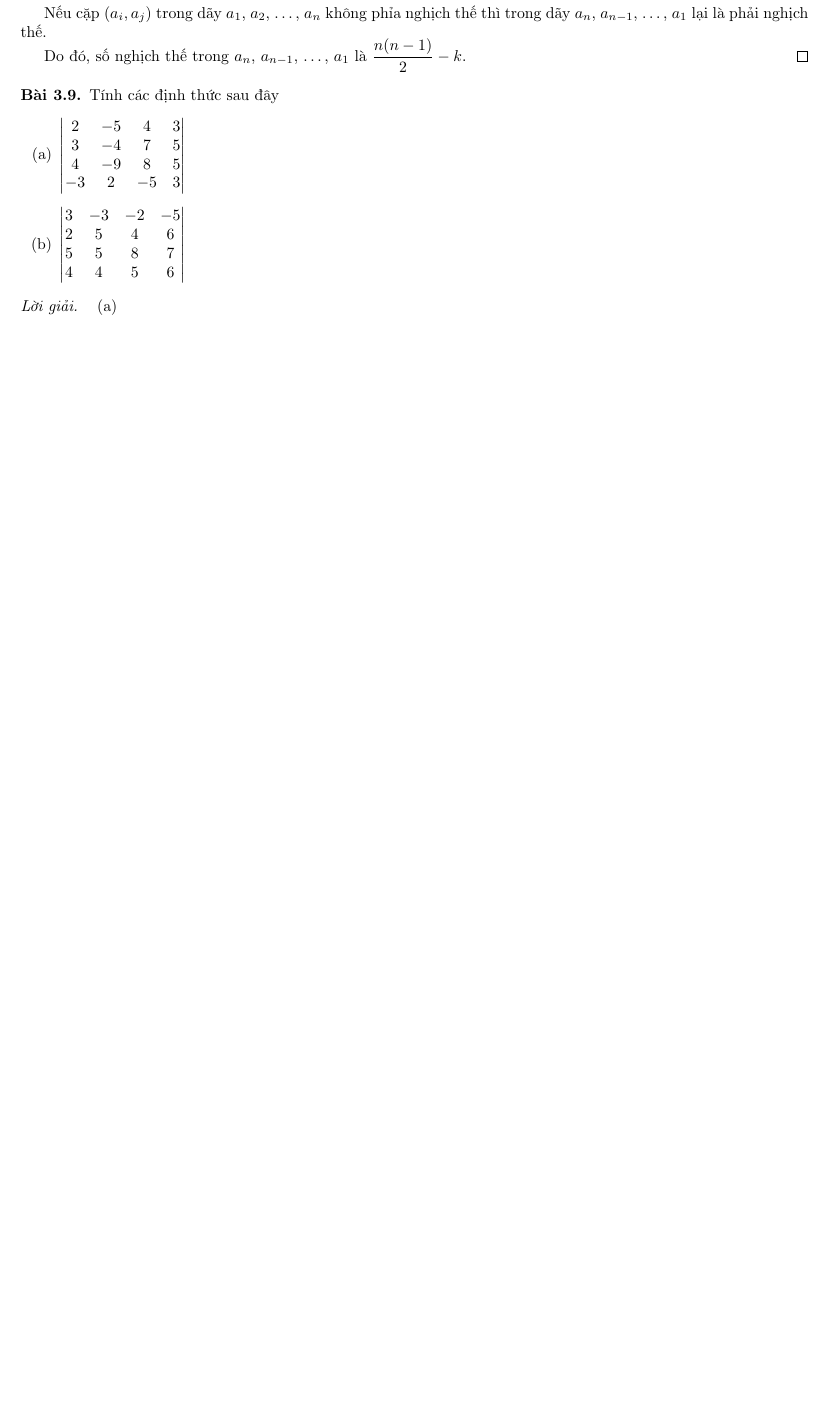
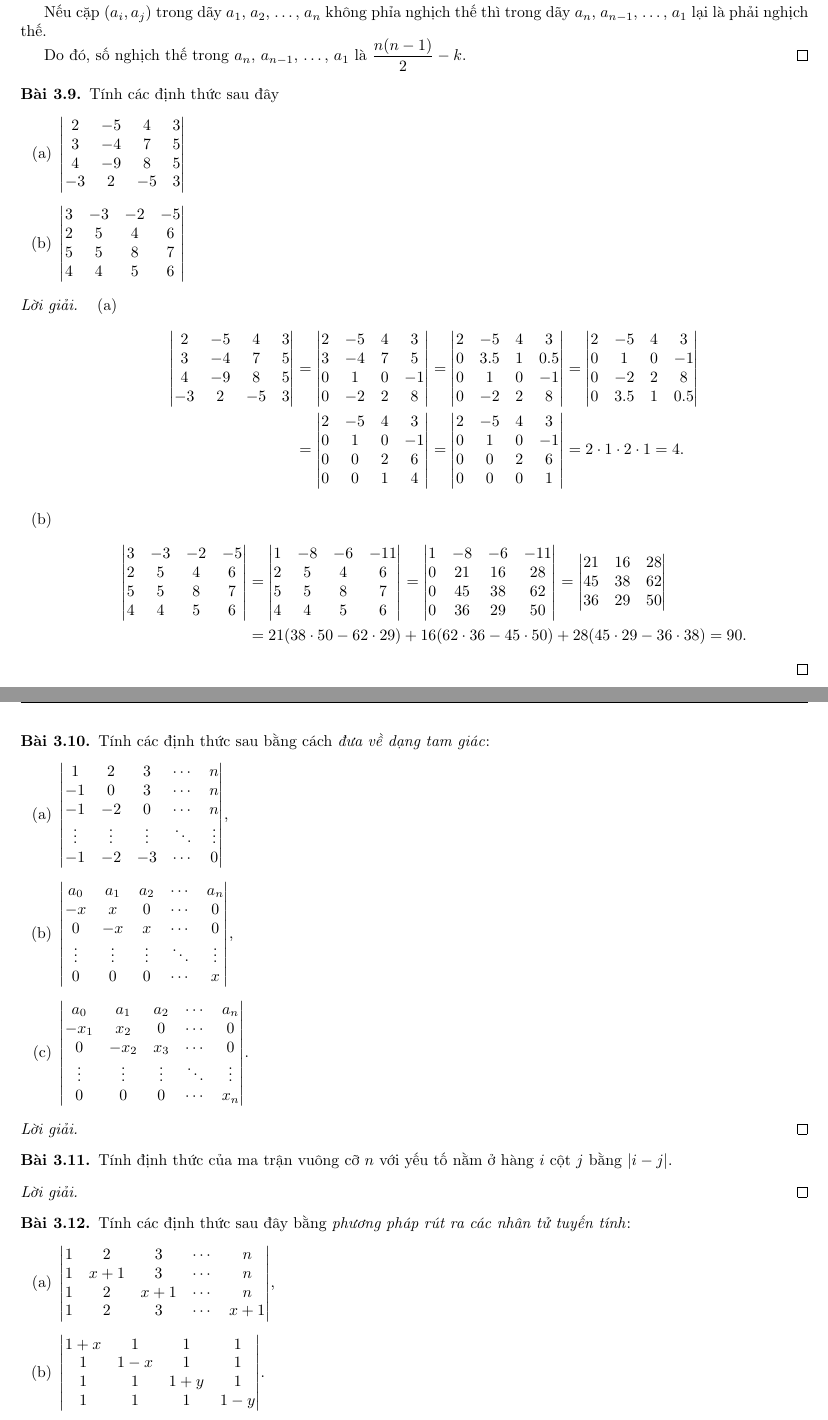
Before and after one commit to duong-ngo/mathematik, a LaTeX document (linear-algebra/main.tex, which reads linear-algebra/chapter3/chapter3.tex, linear-algebra/linearalgebra.cls): part of page 72 of 72 before the commit and two parts of pages 72 and 73 of 73 after it, the two joined at a grey line, cut so that both start at the same text, the shorter picture padded with empty space. Compiled offline with pdfLaTeX.

Commit message:
Linear algebra, chapter 3, exercise 9

```diff
--- a/linear-algebra/chapter3/chapter3.tex
+++ b/linear-algebra/chapter3/chapter3.tex
@@ -343,8 +343,109 @@
 \begin{proof}[Lời giải]
     \begin{enumerate}[label = (\alph*)]
         \item
+            \begin{align*}
+                \begin{vmatrix}
+                    2  & -5 & 4  & 3 \\
+                    3  & -4 & 7  & 5 \\
+                    4  & -9 & 8  & 5 \\
+                    -3 &  2 & -5 & 3
+                \end{vmatrix}
+                & =
+                \begin{vmatrix}
+                    2 & -5 & 4 & 3  \\
+                    3 & -4 & 7 & 5  \\
+                    0 & 1  & 0 & -1 \\
+                    0 & -2 & 2 & 8
+                \end{vmatrix}
+                =
+                \begin{vmatrix}
+                    2 & -5  & 4 & 3   \\
+                    0 & 3.5 & 1 & 0.5 \\
+                    0 & 1   & 0 & -1  \\
+                    0 & -2  & 2 & 8
+                \end{vmatrix}
+                =
+                \begin{vmatrix}
+                    2 & -5  & 4 & 3  \\
+                    0 & 1   & 0 & -1 \\
+                    0 & -2  & 2 & 8  \\
+                    0 & 3.5 & 1 & 0.5
+                \end{vmatrix} \\
+                & =
+                \begin{vmatrix}
+                    2 & -5 & 4 & 3  \\
+                    0 & 1  & 0 & -1 \\
+                    0 & 0  & 2 & 6  \\
+                    0 & 0  & 1 & 4
+                \end{vmatrix}
+                =
+                \begin{vmatrix}
+                    2 & -5 & 4 & 3  \\
+                    0 & 1  & 0 & -1 \\
+                    0 & 0  & 2 & 6  \\
+                    0 & 0  & 0 & 1
+                \end{vmatrix}
+                = 2\cdot 1\cdot 2\cdot 1 = 4.
+            \end{align*}
         \item
+            \begin{align*}
+                \begin{vmatrix}
+                    3 & -3 & -2 & -5 \\
+                    2 & 5  & 4  & 6  \\
+                    5 & 5  & 8  & 7  \\
+                    4 & 4  & 5  & 6
+                \end{vmatrix}
+                & =
+                \begin{vmatrix}
+                    1 & -8 & -6 & -11 \\
+                    2 & 5  & 4  & 6   \\
+                    5 & 5  & 8  & 7   \\
+                    4 & 4  & 5  & 6
+                \end{vmatrix}
+                =
+                \begin{vmatrix}
+                    1 & -8 & -6 & -11 \\
+                    0 & 21 & 16 & 28  \\
+                    0 & 45 & 38 & 62  \\
+                    0 & 36 & 29 & 50
+                \end{vmatrix}
+                =
+                \begin{vmatrix}
+                    21 & 16 & 28 \\
+                    45 & 38 & 62 \\
+                    36 & 29 & 50
+                \end{vmatrix} \\
+                & = 21(38\cdot 50 - 62\cdot 29) + 16(62\cdot 36 - 45\cdot 50) + 28(45\cdot 29 - 36\cdot 38) = 90.
+            \end{align*}
     \end{enumerate}
 \end{proof}
 
+\begin{exercise}
+    \par Tính các định thức sau bằng cách \textit{đưa về dạng tam giác}:
+    \begin{enumerate}[label = (\alph*)]
+        \item $\begin{vmatrix} 1 & 2 & 3 & \cdots & n \\ -1 & 0 & 3 & \cdots & n \\ -1 & -2 & 0 & \cdots & n \\ \vdots & \vdots & \vdots & \ddots & \vdots \\ -1 & -2 & -3 & \cdots & 0 \end{vmatrix}$,
+        \item $\begin{vmatrix} a_{0} & a_{1} & a_{2} & \cdots & a_{n} \\ -x & x & 0 & \cdots & 0 \\ 0 & -x & x & \cdots & 0 \\ \vdots & \vdots & \vdots & \ddots & \vdots \\ 0 & 0 & 0 & \cdots & x \end{vmatrix}$,
+        \item $\begin{vmatrix} a_{0} & a_{1} & a_{2} & \cdots & a_{n} \\ -x_{1} & x_{2} & 0 & \cdots & 0 \\ 0 & -x_{2} & x_{3} & \cdots & 0 \\ \vdots & \vdots & \vdots & \ddots & \vdots \\ 0 & 0 & 0 & \cdots & x_{n} \end{vmatrix}$.
+    \end{enumerate}
+\end{exercise}
+
+\begin{proof}[Lời giải]
+\end{proof}
+
+\begin{exercise}
+    Tính định thức của ma trận vuông cỡ $n$ với yếu tố nằm ở hàng $i$ cột $j$ bằng $\abs{i - j}$.
+\end{exercise}
+
+\begin{proof}[Lời giải]
+\end{proof}
+
+\begin{exercise}
+    \par Tính các định thức sau đây bằng \textit{phương pháp rút ra các nhân tử tuyến tính}:
+    \begin{enumerate}[label = (\alph*)]
+        \item $\begin{vmatrix} 1 & 2 & 3 & \cdots & n \\ 1 & x + 1 & 3 & \cdots & n \\ 1 & 2 & x + 1 & \cdots & n \\ 1 & 2 & 3 & \cdots & x + 1 \end{vmatrix}$,
+        \item $\begin{vmatrix} 1 + x & 1 & 1 & 1 \\ 1 & 1 - x & 1 & 1 \\ 1 & 1 & 1 + y & 1 \\ 1 & 1 & 1 & 1 - y \end{vmatrix}$.
+    \end{enumerate}
+\end{exercise}
+
+
 \end{document}
--- a/linear-algebra/linearalgebra.cls
+++ b/linear-algebra/linearalgebra.cls
@@ -67,3 +67,4 @@
 \newcommand{\rank}{\text{rank}}
 \renewcommand{\phi}{\varphi}
 \renewcommand{\hom}{\text{Hom}}
+\newcommand{\abs}[1]{\left|{#1}\right|}
```
